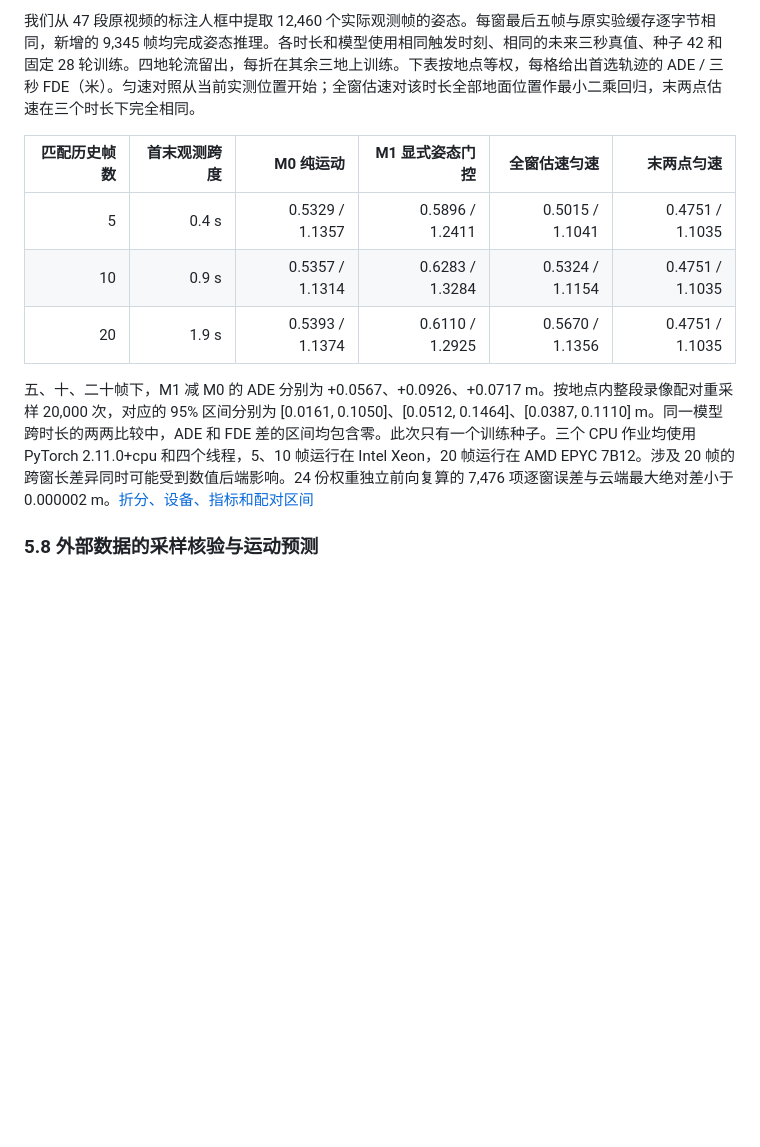
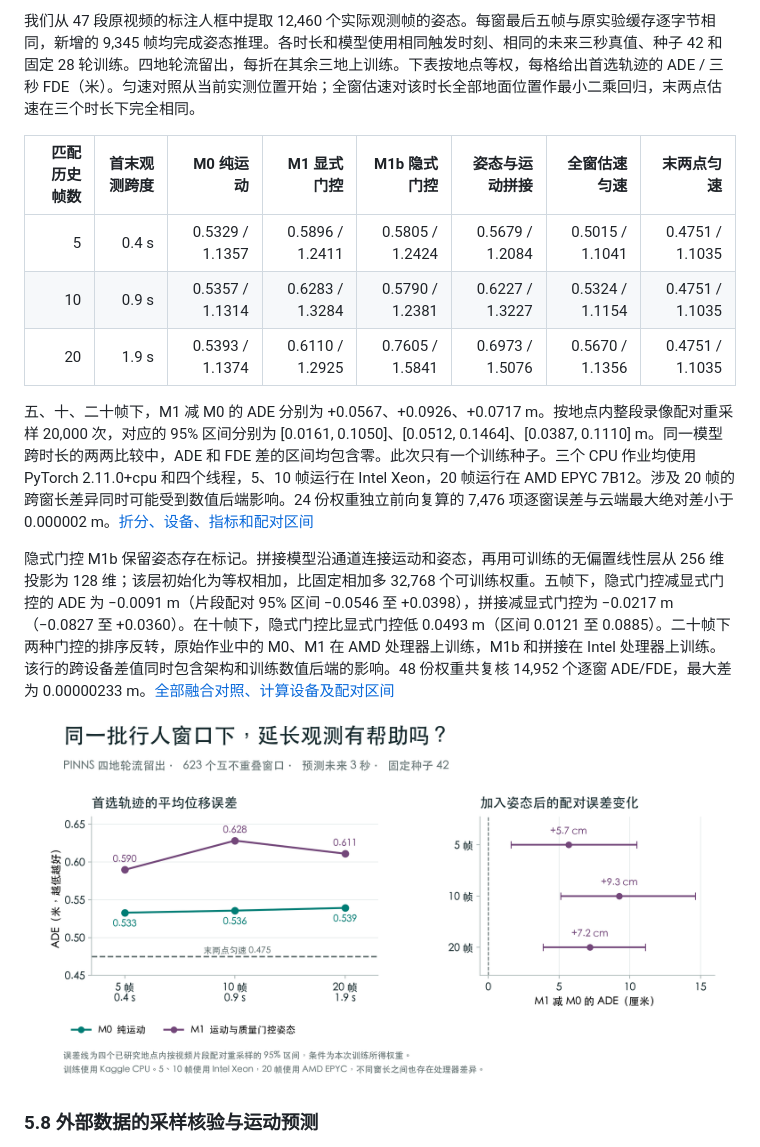
Before and after one commit to pjyyyds/Unstructured-ShortPose-Pred, a Markdown page: paper/ShortPose_Unstructured_Pedestrian_Paper.md, the part around one of its changes. Drawn GitHub-style; pictures changed too: docs/figures/fig7_matched_duration_pose_errors.png (added); blank space fills up the shorter version.

```diff
--- a/paper/ShortPose_Unstructured_Pedestrian_Paper.md
+++ b/paper/ShortPose_Unstructured_Pedestrian_Paper.md
@@ -284,13 +288,17 @@ M1 减五帧匀速的 ADE/FDE 为 −0.0094/−0.0465 m，M1 减末两帧匀速
 
 我们从 47 段原视频的标注人框中提取 12,460 个实际观测帧的姿态。每窗最后五帧与原实验缓存逐字节相同，新增的 9,345 帧均完成姿态推理。各时长和模型使用相同触发时刻、相同的未来三秒真值、种子 42 和固定 28 轮训练。四地轮流留出，每折在其余三地上训练。下表按地点等权，每格给出首选轨迹的 ADE / 三秒 FDE（米）。匀速对照从当前实测位置开始；全窗估速对该时长全部地面位置作最小二乘回归，末两点估速在三个时长下完全相同。
 
-| 匹配历史帧数 | 首末观测跨度 | M0 纯运动 | M1 显式姿态门控 | 全窗估速匀速 | 末两点匀速 |
-|---:|---:|---:|---:|---:|---:|
-| 5 | 0.4 s | 0.5329 / 1.1357 | 0.5896 / 1.2411 | 0.5015 / 1.1041 | 0.4751 / 1.1035 |
-| 10 | 0.9 s | 0.5357 / 1.1314 | 0.6283 / 1.3284 | 0.5324 / 1.1154 | 0.4751 / 1.1035 |
-| 20 | 1.9 s | 0.5393 / 1.1374 | 0.6110 / 1.2925 | 0.5670 / 1.1356 | 0.4751 / 1.1035 |
+| 匹配历史帧数 | 首末观测跨度 | M0 纯运动 | M1 显式门控 | M1b 隐式门控 | 姿态与运动拼接 | 全窗估速匀速 | 末两点匀速 |
+|---:|---:|---:|---:|---:|---:|---:|---:|
+| 5 | 0.4 s | 0.5329 / 1.1357 | 0.5896 / 1.2411 | 0.5805 / 1.2424 | 0.5679 / 1.2084 | 0.5015 / 1.1041 | 0.4751 / 1.1035 |
+| 10 | 0.9 s | 0.5357 / 1.1314 | 0.6283 / 1.3284 | 0.5790 / 1.2381 | 0.6227 / 1.3227 | 0.5324 / 1.1154 | 0.4751 / 1.1035 |
+| 20 | 1.9 s | 0.5393 / 1.1374 | 0.6110 / 1.2925 | 0.7605 / 1.5841 | 0.6973 / 1.5076 | 0.5670 / 1.1356 | 0.4751 / 1.1035 |
 
 五、十、二十帧下，M1 减 M0 的 ADE 分别为 +0.0567、+0.0926、+0.0717 m。按地点内整段录像配对重采样 20,000 次，对应的 95% 区间分别为 [0.0161, 0.1050]、[0.0512, 0.1464]、[0.0387, 0.1110] m。同一模型跨时长的两两比较中，ADE 和 FDE 差的区间均包含零。此次只有一个训练种子。三个 CPU 作业均使用 PyTorch 2.11.0+cpu 和四个线程，5、10 帧运行在 Intel Xeon，20 帧运行在 AMD EPYC 7B12。涉及 20 帧的跨窗长差异同时可能受到数值后端影响。24 份权重独立前向复算的 7,476 项逐窗误差与云端最大绝对差小于 0.000002 m。[折分、设备、指标和配对区间](../results/pinns_matched_cpu_durations.json)
+
+隐式门控 M1b 保留姿态存在标记。拼接模型沿通道连接运动和姿态，再用可训练的无偏置线性层从 256 维投影为 128 维；该层初始化为等权相加，比固定相加多 32,768 个可训练权重。五帧下，隐式门控减显式门控的 ADE 为 −0.0091 m（片段配对 95% 区间 −0.0546 至 +0.0398），拼接减显式门控为 −0.0217 m（−0.0827 至 +0.0360）。在十帧下，隐式门控比显式门控低 0.0493 m（区间 0.0121 至 0.0885）。二十帧下两种门控的排序反转，原始作业中的 M0、M1 在 AMD 处理器上训练，M1b 和拼接在 Intel 处理器上训练。该行的跨设备差值同时包含架构和训练数值后端的影响。48 份权重共复核 14,952 个逐窗 ADE/FDE，最大差为 0.00000233 m。[全部融合对照、计算设备及配对区间](../results/pinns_matched_cpu_fusion.json)
+
+![图7 三种窗长下的平均位移误差与姿态门控对运动基线的配对差值](../docs/figures/fig7_matched_duration_pose_errors.png)
 
 ### 5.8 外部数据的采样核验与运动预测
 
```
Also changed, not shown: other parts of paper/ShortPose_Unstructured_Pedestrian_Paper.md (+4 -0 lines), README.md (+2 -0 lines), docs/figures/fig6_five_frame_forecast_examples.png (added), 1 other file.
